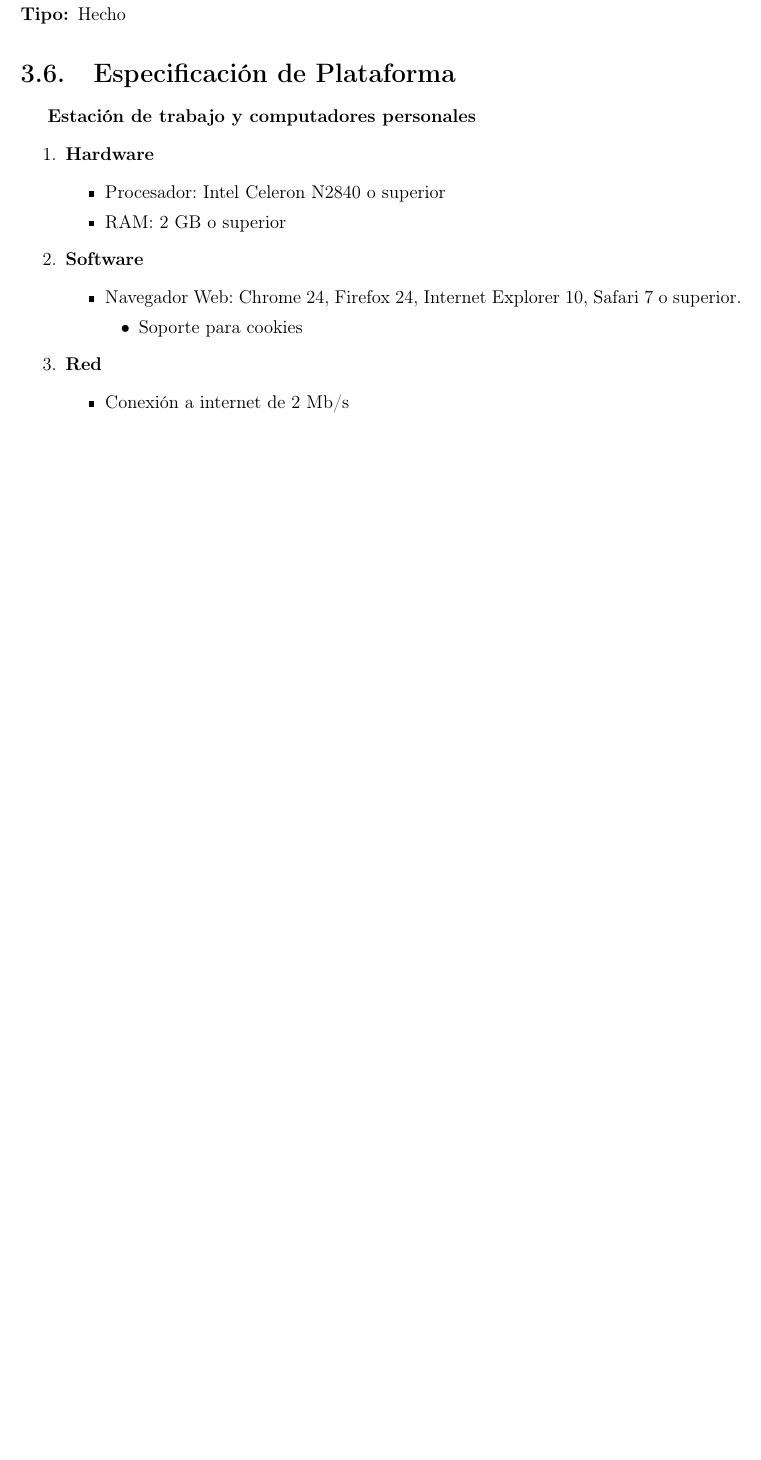
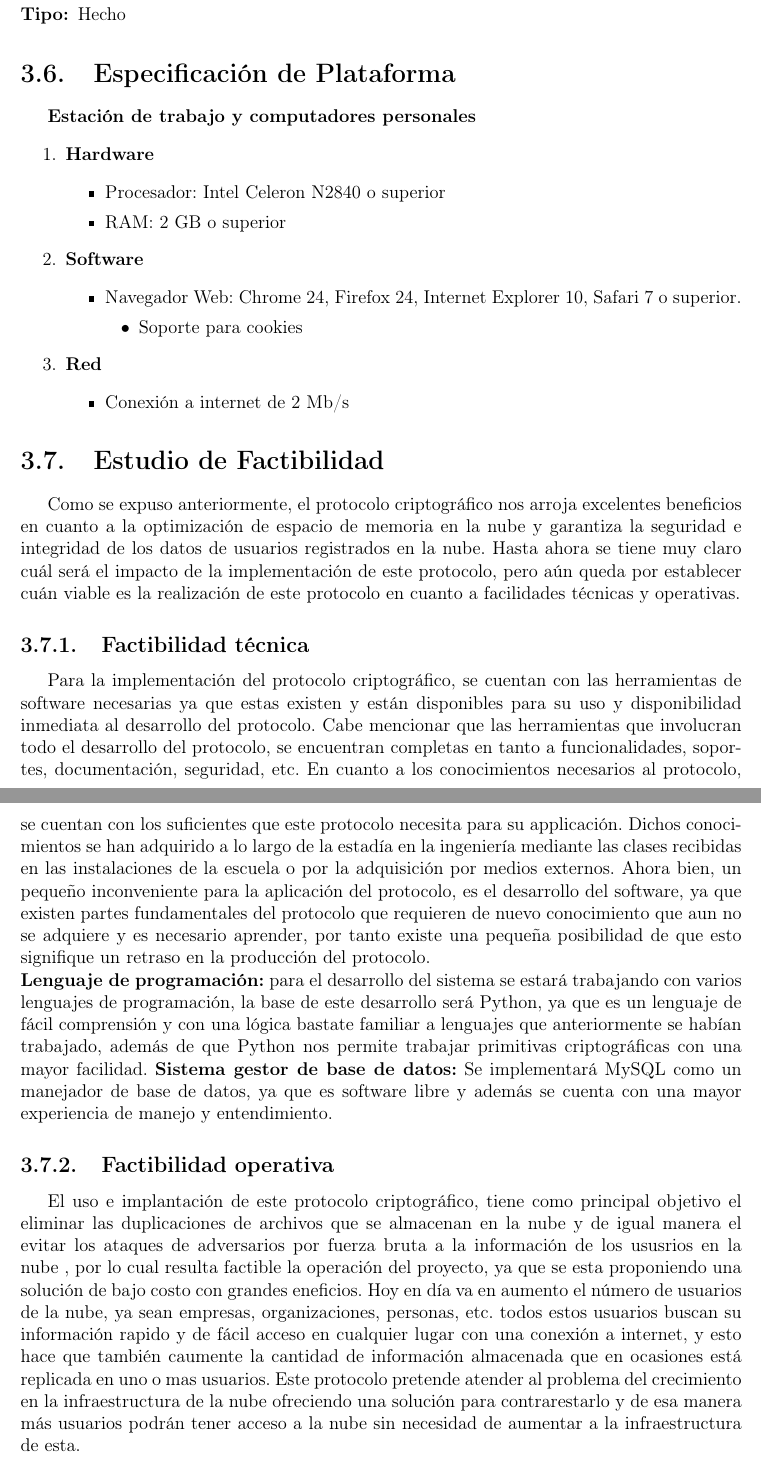
Before and after one commit to ederAguirre/Team-TT, a LaTeX book (TT-2016-B045/master_tt.tex, which reads TT-2016-B045/archivosTex/analisisydiseno.tex): part of page 34 of 67 before the commit and two parts of pages 34 and 35 of 68 after it, the two joined at a grey line, cut so that both start at the same text, the shorter picture padded with empty space. Compiled offline with pdfLaTeX.

Commit message:
Estudio de factibilidad

```diff
--- a/TT-2016-B045/archivosTex/analisisydiseno.tex
+++ b/TT-2016-B045/archivosTex/analisisydiseno.tex
@@ -351,6 +351,25 @@ RNF4 & Mantenibilidad & \begin{itemize}
 
 \end{enumerate}
 
+\section{Estudio de Factibilidad}
+
+Como se expuso anteriormente, el protocolo criptográfico nos arroja excelentes beneficios en cuanto a la optimización de espacio de memoria en la nube y garantiza la seguridad e integridad de los datos de usuarios registrados en la nube. Hasta ahora se tiene muy claro cuál será el impacto de la implementación de este protocolo, pero aún queda por establecer cuán viable es la realización de este protocolo en cuanto a facilidades técnicas y operativas.
+
+\subsection{Factibilidad técnica}
+
+Para la implementación del protocolo criptográfico, se cuentan con las herramientas de software necesarias ya que estas existen y están disponibles para su uso y disponibilidad inmediata al desarrollo del protocolo. Cabe mencionar que las herramientas que involucran todo el desarrollo del protocolo, se encuentran completas en tanto a funcionalidades, soportes, documentación, seguridad, etc.
+En cuanto a los conocimientos necesarios al protocolo, se cuentan con los suficientes que este protocolo necesita para su applicación. Dichos conocimientos se han adquirido a lo largo de la estadía en la ingeniería mediante las clases recibidas en las instalaciones de la  escuela o por la adquisición por medios externos. Ahora bien, un pequeño inconveniente para la aplicación del protocolo, es el desarrollo del software, ya que existen partes fundamentales del protocolo que requieren de nuevo conocimiento que aun no se adquiere y es necesario aprender, por tanto existe una pequeña posibilidad de que esto signifique un retraso en la producción del protocolo.
+\\
+\textbf{Lenguaje de programación:} para el desarrollo del sistema se estará trabajando con varios lenguajes de programación, la base de este desarrollo será Python, ya que es un lenguaje de fácil comprensión y con una lógica bastate familiar a lenguajes que anteriormente se habían trabajado, además de que Python nos permite trabajar primitivas criptográficas con una mayor facilidad.
+\textbf{Sistema gestor de base de datos:} Se implementará MySQL como un manejador de base de datos, ya que es software libre y además se cuenta con una mayor experiencia de manejo y entendimiento.
+
+\subsection{Factibilidad operativa}
+El uso e implantación de este protocolo criptográfico, tiene como principal objetivo el eliminar las duplicaciones de archivos que se almacenan en la nube y de igual manera el evitar los ataques de adversarios por fuerza bruta a la información de los ususrios en la nube , por lo cual resulta factible la operación del proyecto, ya que se esta proponiendo una solución de bajo costo con grandes eneficios.
+Hoy en día va en aumento el número de usuarios de la nube, ya sean empresas, organizaciones, personas, etc. todos estos usuarios buscan su información rapido y de fácil acceso en cualquier lugar con una conexión a internet, y esto hace que también caumente la cantidad de información almacenada que en ocasiones está replicada en uno o mas usuarios.
+Este protocolo pretende atender al problema del crecimiento en la infraestructura de la nube ofreciendo una solución para contrarestarlo y de esa manera más usuarios podrán tener acceso a la nube sin necesidad de aumentar a la infraestructura de esta.
+
+
+
 \newpage
 
 \section{Casos de Uso}
```
Also changed, not shown: TT-2016-B045/master_tt.pdf, 6 other files.
